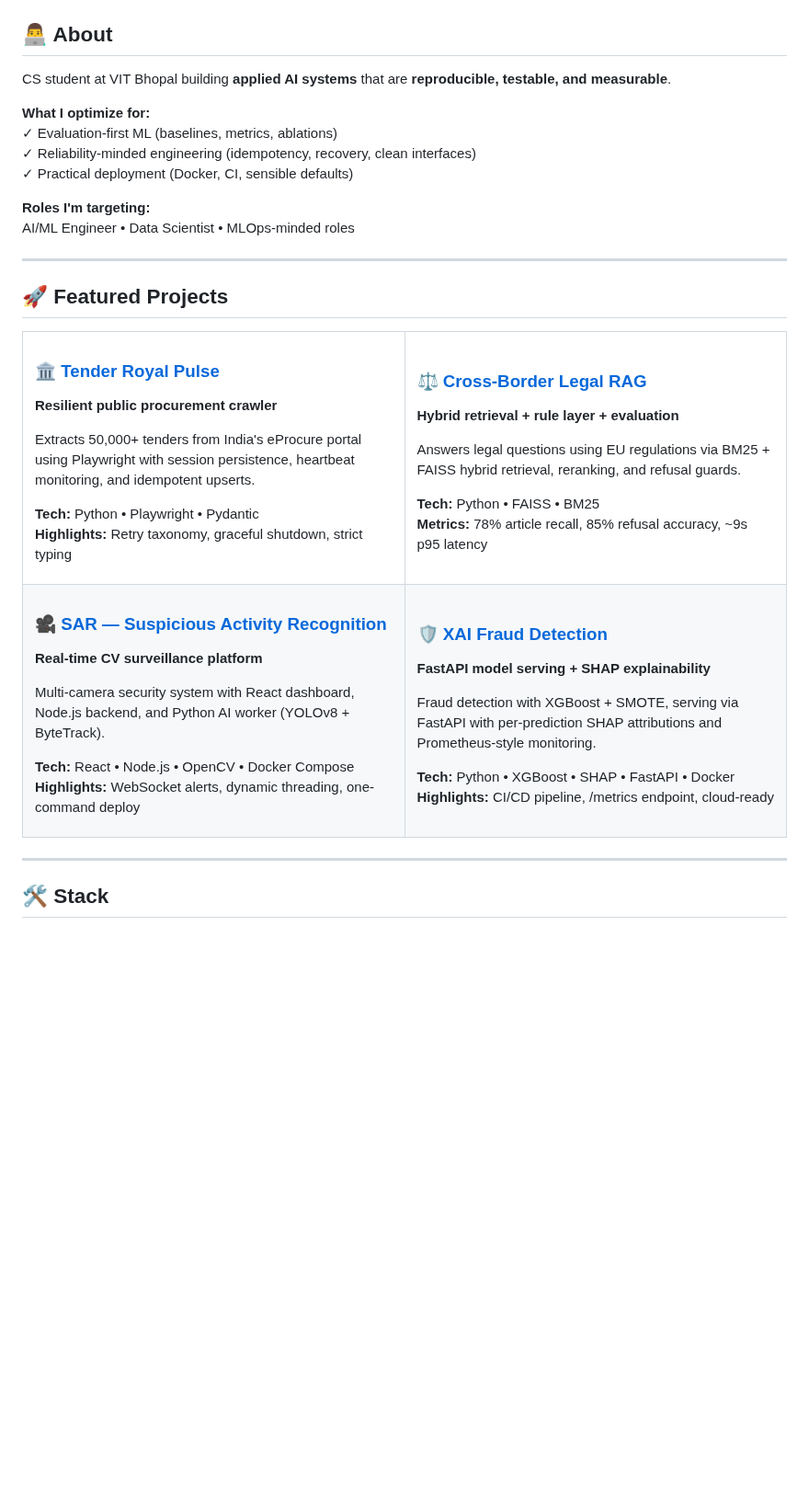
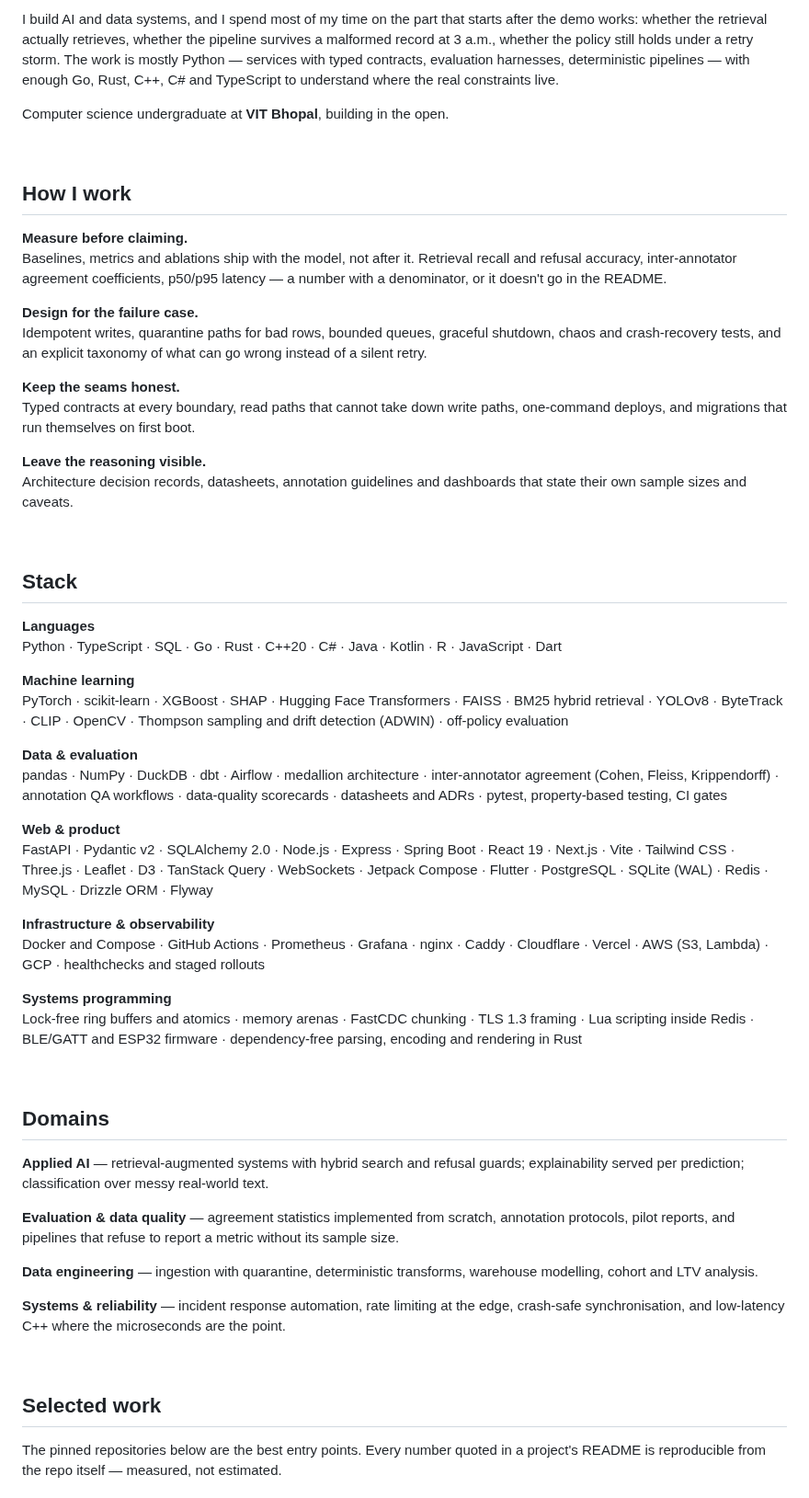
Before and after one commit to Sehaan-1/Sehaan-1, a Markdown page: README.md, the part around one of its changes. Shown at 92% size. Drawn GitHub-style; blank space fills up the shorter version.

```diff
--- a/README.md
+++ b/README.md
@@ -23,74 +20,63 @@
 
-</div>
+I build AI and data systems, and I spend most of my time on the part that starts after the demo works: whether the retrieval actually retrieves, whether the pipeline survives a malformed record at 3 a.m., whether the policy still holds under a retry storm. The work is mostly Python — services with typed contracts, evaluation harnesses, deterministic pipelines — with enough Go, Rust, C++, C# and TypeScript to understand where the real constraints live.
 
-## 👨‍💻 About
+Computer science undergraduate at **VIT Bhopal**, building in the open.
 
-CS student at VIT Bhopal building **applied AI systems** that are **reproducible, testable, and measurable**.
+<br>
 
-**What I optimize for:**
-✓ Evaluation-first ML (baselines, metrics, ablations)
-✓ Reliability-minded engineering (idempotency, recovery, clean interfaces)
-✓ Practical deployment (Docker, CI, sensible defaults)
+## How I work
 
-**Roles I'm targeting:**
-AI/ML Engineer • Data Scientist • MLOps-minded roles
+**Measure before claiming.**
+Baselines, metrics and ablations ship with the model, not after it. Retrieval recall and refusal accuracy, inter-annotator agreement coefficients, p50/p95 latency — a number with a denominator, or it doesn't go in the README.
 
----
+**Design for the failure case.**
+Idempotent writes, quarantine paths for bad rows, bounded queues, graceful shutdown, chaos and crash-recovery tests, and an explicit taxonomy of what can go wrong instead of a silent retry.
 
-## 🚀 Featured Projects
+**Keep the seams honest.**
+Typed contracts at every boundary, read paths that cannot take down write paths, one-command deploys, and migrations that run themselves on first boot.
 
-<table>
-<tr>
-<td width="50%" valign="top">
+**Leave the reasoning visible.**
+Architecture decision records, datasheets, annotation guidelines and dashboards that state their own sample sizes and caveats.
 
-### 🏛️ [Tender Royal Pulse](https://github.com/Sehaan-1/Tender-Royal-Pulse)
-**Resilient public procurement crawler**
+<br>
 
-Extracts 50,000+ tenders from India's eProcure portal using Playwright with session persistence, heartbeat monitoring, and idempotent upserts.
+## Stack
 
-**Tech:** Python • Playwright • Pydantic
-**Highlights:** Retry taxonomy, graceful shutdown, strict typing
+**Languages**
+Python · TypeScript · SQL · Go · Rust · C++20 · C# · Java · Kotlin · R · JavaScript · Dart
 
-</td>
-<td width="50%" valign="top">
+**Machine learning**
+PyTorch · scikit-learn · XGBoost · SHAP · Hugging Face Transformers · FAISS · BM25 hybrid retrieval · YOLOv8 · ByteTrack · CLIP · OpenCV · Thompson sampling and drift detection (ADWIN) · off-policy evaluation
 
-### ⚖️ [Cross-Border Legal RAG](https://github.com/Sehaan-1/crossborder-legal-rag)
-**Hybrid retrieval + rule layer + evaluation**
+**Data & evaluation**
+pandas · NumPy · DuckDB · dbt · Airflow · medallion architecture · inter-annotator agreement (Cohen, Fleiss, Krippendorff) · annotation QA workflows · data-quality scorecards · datasheets and ADRs · pytest, property-based testing, CI gates
 
-Answers legal questions using EU regulations via BM25 + FAISS hybrid retrieval, reranking, and refusal guards.
+**Web & product**
+FastAPI · Pydantic v2 · SQLAlchemy 2.0 · Node.js · Express · Spring Boot · React 19 · Next.js · Vite · Tailwind CSS · Three.js · Leaflet · D3 · TanStack Query · WebSockets · Jetpack Compose · Flutter · PostgreSQL · SQLite (WAL) · Redis · MySQL · Drizzle ORM · Flyway
 
-**Tech:** Python • FAISS • BM25
-**Metrics:** 78% article recall, 85% refusal accuracy, ~9s p95 latency
+**Infrastructure & observability**
+Docker and Compose · GitHub Actions · Prometheus · Grafana · nginx · Caddy · Cloudflare · Vercel · AWS (S3, Lambda) · GCP · healthchecks and staged rollouts
 
-</td>
-</tr>
-<tr>
-<td width="50%" valign="top">
+**Systems programming**
+Lock-free ring buffers and atomics · memory arenas · FastCDC chunking · TLS 1.3 framing · Lua scripting inside Redis · BLE/GATT and ESP32 firmware · dependency-free parsing, encoding and rendering in Rust
 
-### 🎥 [SAR — Suspicious Activity Recognition](https://github.com/Sehaan-1/sar---suspicious-activity-recognition)
-**Real-time CV surveillance platform**
+<br>
 
-Multi-camera security system with React dashboard, Node.js backend, and Python AI worker (YOLOv8 + ByteTrack).
+## Domains
 
-**Tech:** React • Node.js • OpenCV • Docker Compose
-**Highlights:** WebSocket alerts, dynamic threading, one-command deploy
+**Applied AI** — retrieval-augmented systems with hybrid search and refusal guards; explainability served per prediction; classification over messy real-world text.
 
-</td>
-<td width="50%" valign="top">
+**Evaluation & data quality** — agreement statistics implemented from scratch, annotation protocols, pilot reports, and pipelines that refuse to report a metric without its sample size.
 
-### 🛡️ [XAI Fraud Detection](https://github.com/Sehaan-1/xai-fraud-detection)
-**FastAPI model serving + SHAP explainability**
+**Data engineering** — ingestion with quarantine, deterministic transforms, warehouse modelling, cohort and LTV analysis.
 
-Fraud detection with XGBoost + SMOTE, serving via FastAPI with per-prediction SHAP attributions and Prometheus-style monitoring.
+**Systems & reliability** — incident response automation, rate limiting at the edge, crash-safe synchronisation, and low-latency C++ where the microseconds are the point.
 
-**Tech:** Python • XGBoost • SHAP • FastAPI • Docker
-**Highlights:** CI/CD pipeline, /metrics endpoint, cloud-ready
+<br>
 
-</td>
-</tr>
-</table>
+## Selected work
 
----
+The pinned repositories below are the best entry points. Every number quoted in a project's README is reproducible from the repo itself — measured, not estimated.
 
-## 🛠️ Stack
+<br>
 
```
Also changed, not shown: other parts of README.md (+17 -74 lines), assets/banner-dark.png (added), assets/banner-light.png (added), 2 other files.
